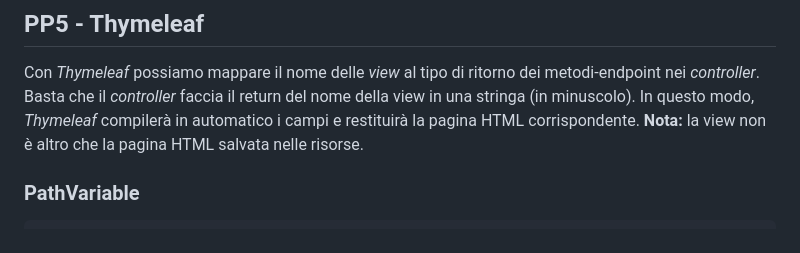
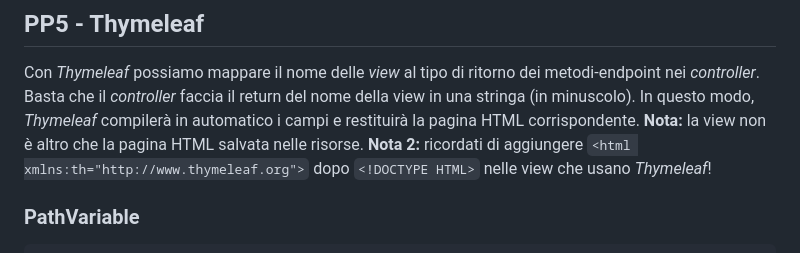
Before and after one commit to paguric/card-sales, a Markdown page: README.md, the part around one of its changes. Drawn GitHub-style.

````diff
--- a/README.md
+++ b/README.md
@@ -69,6 +69,7 @@ Si occupa di gestire le carte, sostituendo momentaneamente l'accesso al database
 Con *Thymeleaf* possiamo mappare il nome delle *view* al tipo di ritorno dei metodi-endpoint nei *controller*. Basta che il *controller* faccia il return del nome della view in una stringa (in minuscolo).
 In questo modo, *Thymeleaf* compilerà in automatico i campi e restituirà la pagina HTML corrispondente.
 **Nota:** la view non è altro che la pagina HTML salvata nelle risorse.
+**Nota 2:** ricordati di aggiungere `<html xmlns:th="http://www.thymeleaf.org">` dopo `<!DOCTYPE HTML>` nelle view che usano *Thymeleaf*!
 
 ### PathVariable
 ```
````
Also changed, not shown: other parts of README.md (+12 -8 lines).
